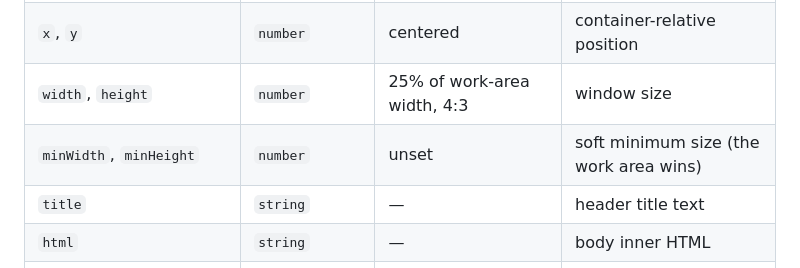
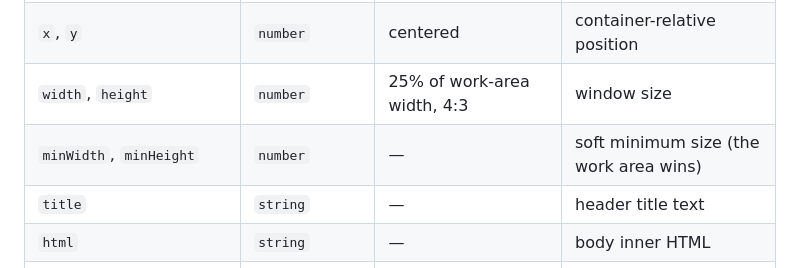
Before and after one commit to jennymaeleidig/microw, a Markdown page: README.md, the part around the change. Drawn GitHub-style.

Commit message:
fix readme incosnistency

```diff
--- a/README.md
+++ b/README.md
@@ -89,7 +89,7 @@ All options are optional.
 | `root`                                                                              | `HTMLElement`         | `document.body`                                | the window's root; fixed at construction                           |
 | `x`, `y`                                                                            | `number`              | centered                                       | container-relative position                                        |
 | `width`, `height`                                                                   | `number`              | 25% of work-area width, 4:3                    | window size                                                        |
-| `minWidth`, `minHeight`                                                             | `number`              | unset                                          | soft minimum size (the work area wins)                             |
+| `minWidth`, `minHeight`                                                             | `number`              | —                                              | soft minimum size (the work area wins)                             |
 | `title`                                                                             | `string`              | —                                              | header title text                                                  |
 | `html`                                                                              | `string`              | —                                              | body inner HTML                                                    |
 | `controls`                                                                          | `{ left, right }`     | `{ left: [], right: ["min", "max", "close"] }` | header controls                                                    |
```
